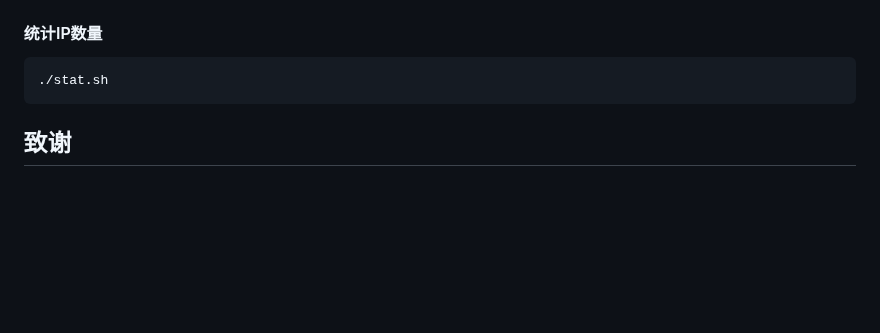
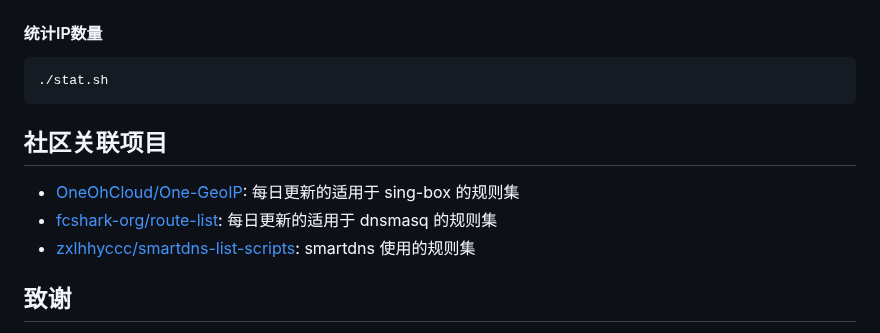
Before and after one commit to gaoyifan/china-operator-ip, a Markdown page: README.md, the part around the change. Drawn GitHub-style; blank space fills up the shorter version.

Commit message:
Update README.md: add related projects

````diff
--- a/README.md
+++ b/README.md
@@ -66,6 +66,12 @@ P.S. [stat文件](https://github.com/gaoyifan/china-operator-ip/blob/ip-lists/st
 ```shell
 ./stat.sh
 ```
+
+## 社区关联项目
+- [OneOhCloud/One-GeoIP](https://github.com/OneOhCloud/one-geoip): 每日更新的适用于 sing-box 的规则集
+- [fcshark-org/route-list](https://github.com/fcshark-org/route-list): 每日更新的适用于 dnsmasq 的规则集
+- [zxlhhyccc/smartdns-list-scripts](https://github.com/zxlhhyccc/smartdns-list-scripts): smartdns 使用的规则集
+
 ## 致谢
 
 * 感谢[boj](https://ring0.me)师兄提出的[设计建议](https://github.com/ustclug/discussions/issues/79#issuecomment-267958775)
````
